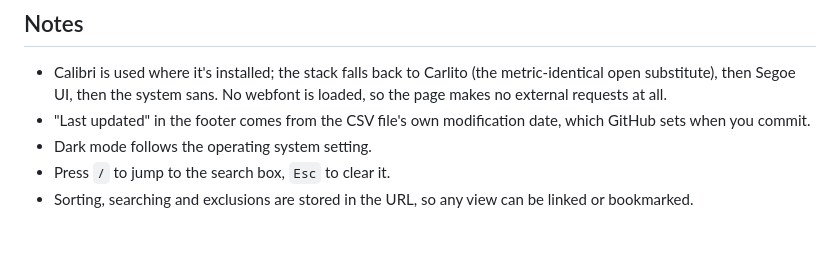
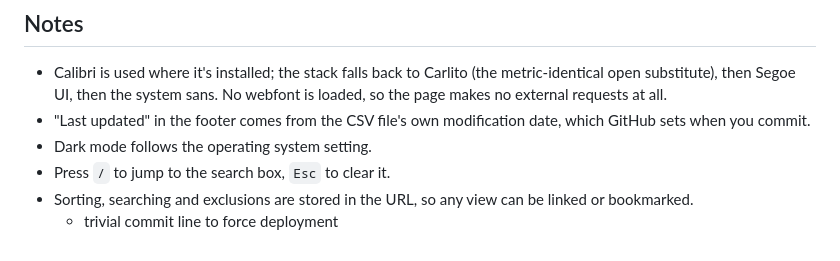
Before and after one commit to SpikeyBXL/thursdaywavelengths, a Markdown page: README.md, the part around the change. Rendered like a GitHub page.

Commit message:
Add note about trivial commit for deployment

```diff
--- a/README.md
+++ b/README.md
@@ -170,3 +170,4 @@ every merge it made. Set `normalise_capitalisation` to `false` in
 - Press `/` to jump to the search box, `Esc` to clear it.
 - Sorting, searching and exclusions are stored in the URL, so any view can be
   linked or bookmarked.
+  - trivial commit line to force deployment
```
